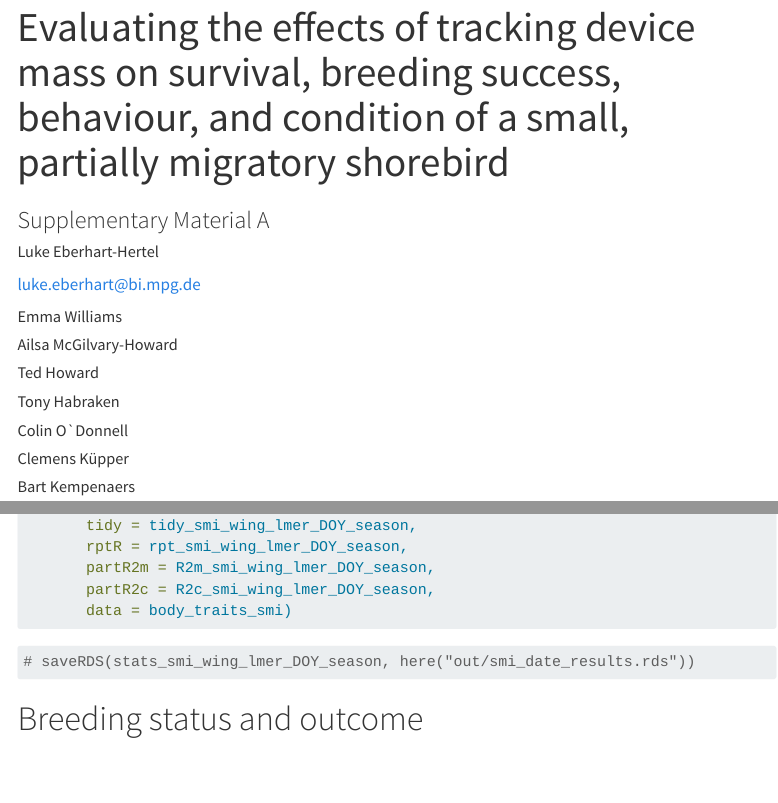
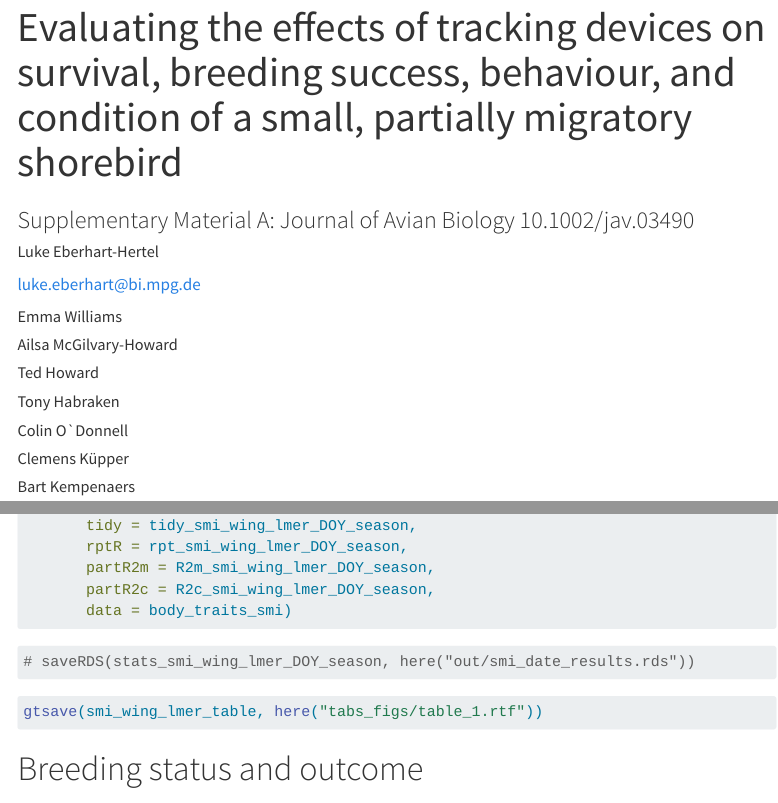
Before and after one commit to leberhartphillips/bdot_ethics, a Quarto document (Supplementary_Material_A.qmd): the page in a window 1100 px wide, from its top, and a second part further down, joined at a grey line. Rendered offline with R 4.5, knitr and Pandoc in place of Quarto, with nearby package versions; the code is not run, so its results and figures are left out; menus at the side of the page are left out; long lines of code are wrapped.

Commit message:
accepted ms

````diff
--- a/Supplementary_Material_A.qmd
+++ b/Supplementary_Material_A.qmd
@@ -1,6 +1,6 @@
 ---
-title: "Evaluating the effects of tracking device mass on survival, breeding success, behaviour, and condition of a small, partially migratory shorebird"
-subtitle: "Supplementary Material A"
+title: "Evaluating the effects of tracking devices on survival, breeding success, behaviour, and condition of a small, partially migratory shorebird"
+subtitle: "Supplementary Material A: Journal of Avian Biology 10.1002/jav.03490"
 date: "`r format(Sys.time(), '%d %B, %Y')`"
 author:
  - name: Luke Eberhart-Hertel
@@ -705,6 +705,10 @@ gtsave(smi_wing_lmer_table %>% tab_options(table.width = pct(60)),
        here("tabs_figs/table_1_.png"))
 ```
 
+```{r}
+gtsave(smi_wing_lmer_table, here("tabs_figs/table_1.rtf"))
+```
+
 # Breeding status and outcome
 ```{r}
 breed_fates <-
````
Also changed, not shown: README.md, 1 other file.
